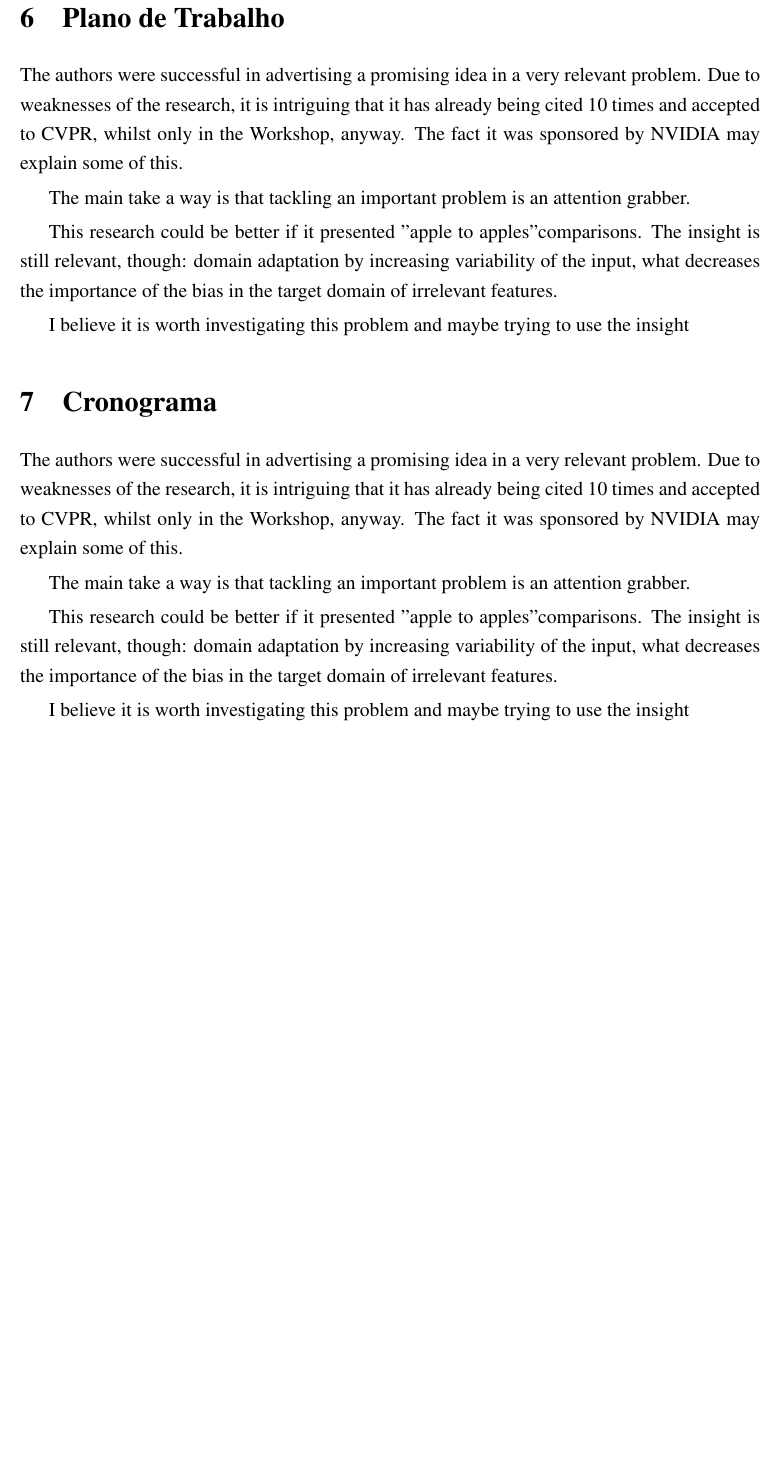
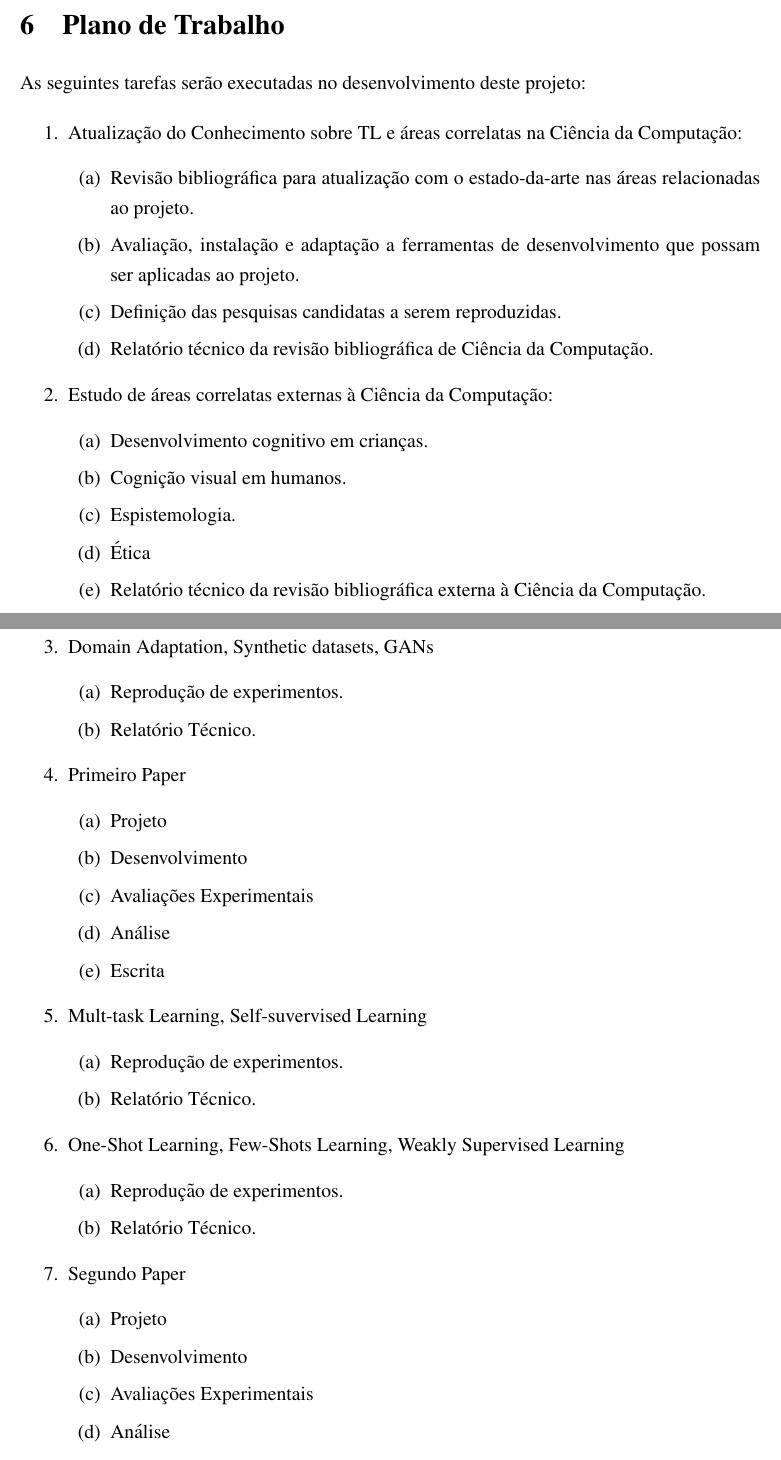
Before and after one commit to fredguth/phd_proposal, a LaTeX document (pre_projeto.tex): part of page 5 of 6 before the commit and two parts of pages 5 and 6 of 8 after it, the two joined at a grey line, cut so that both start at the same text, the shorter picture padded with empty space. Compiled offline with pdfLaTeX.

Commit message:
literatura

```diff
--- a/pre_projeto.tex
+++ b/pre_projeto.tex
@@ -158,10 +161,51 @@ I believe it is worth investigating this problem and maybe trying to use the ins
 
 \section{Plano de Trabalho}
 
-The authors were successful in advertising a promising idea in a very relevant problem.  Due to weaknesses of the research, it is intriguing that it has already being cited 10 times and accepted to CVPR, whilst only in the Workshop, anyway. The fact it was sponsored by NVIDIA may explain some of this.
+As seguintes tarefas serão executadas no desenvolvimento deste projeto:
+\begin{enumerate}
+  \item Atualização do Conhecimento sobre TL e áreas correlatas na Ciência da Computação:
+  \begin{enumerate}
+    \item Revisão bibliográfica para atualização com o estado-da-arte nas áreas relacionadas ao projeto.
+    \item Avaliação, instalação e adaptação a ferramentas de desenvolvimento que possam ser aplicadas ao projeto.
+    \item Definição das pesquisas candidatas a serem reproduzidas.
+    \item Relatório técnico da revisão bibliográfica de Ciência da Computação.
+  \end{enumerate}
 
-The main take a way is that tackling an important problem is an attention grabber.
-
-This research could be better if it presented "apple to apples" comparisons. The insight is still relevant, though: domain adaptation by increasing variability of the input, what decreases the importance of the bias in the target domain of irrelevant features.
-
-I believe it is worth investigating this problem and maybe trying to use the insight
+  \item Estudo de áreas correlatas externas à Ciência da Computação:
+  \begin{enumerate}
+    \item Desenvolvimento cognitivo em crianças.
+    \item Cognição visual em humanos.
+    \item Espistemologia.
+    \item Ética
+    \item Relatório técnico da revisão bibliográfica externa à Ciência da Computação.
+  \end{enumerate}
+  \item Domain Adaptation, Synthetic datasets, GANs
+  \begin{enumerate}
+    \item Reprodução de experimentos.
+    \item Relatório Técnico.
+  \end{enumerate}
+  \item Primeiro Paper
+  \begin{enumerate}
+    \item Projeto
+    \item Desenvolvimento
+    \item Avaliações Experimentais
+    \item Análise
+    \item Escrita
+  \end{enumerate}
+  \item Mult-task Learning, Self-suvervised Learning
+  \begin{enumerate}
+    \item Reprodução de experimentos.
+    \item Relatório Técnico.
+  \end{enumerate}
+  \item One-Shot Learning, Few-Shots Learning, Weakly Supervised Learning
+  \begin{enumerate}
+    \item Reprodução de experimentos.
+    \item Relatório Técnico.
+  \end{enumerate}
+  \item Segundo Paper
+  \begin{enumerate}
+    \item Projeto
+    \item Desenvolvimento
+    \item Avaliações Experimentais
+    \item Análise
+    \item Escrita
@@ -170,13 +237,8 @@ I believe it is worth investigating this problem and maybe trying to use the ins
 
 \section{Cronograma}
 
-The authors were successful in advertising a promising idea in a very relevant problem.  Due to weaknesses of the research, it is intriguing that it has already being cited 10 times and accepted to CVPR, whilst only in the Workshop, anyway. The fact it was sponsored by NVIDIA may explain some of this.
-
-The main take a way is that tackling an important problem is an attention grabber.
-
-This research could be better if it presented "apple to apples" comparisons. The insight is still relevant, though: domain adaptation by increasing variability of the input, what decreases the importance of the bias in the target domain of irrelevant features.
-
-I believe it is worth investigating this problem and maybe trying to use the insight
+Fazer.  A ideia é caber em 3 anos e meio, sendo que de 3 a 10, são 8 tarefas que eu estou imaginando levar 3 a 4 meses cada. De forma que se forem 4 meses, serão 32 meses, 2 anos e meio.
+As tarefas 1 e 2 serão desenvolvidas ao longo dos anos. E a tarefa 11 deve durar um 6 meses.
 
 
 %
```
Also changed, not shown: references.bib (+18 -8 lines), pre_projeto.bbl, pre_projeto.pdf, pre_projeto.tex (94 more changed lines), 6 other files.
